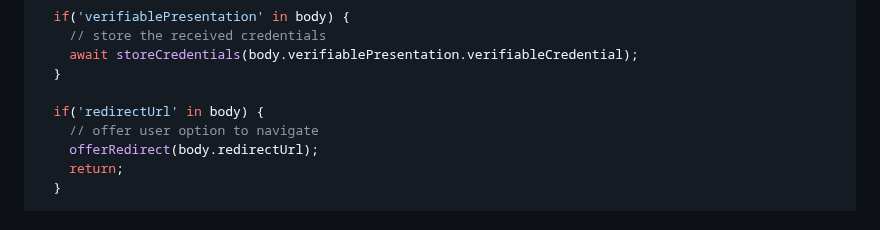
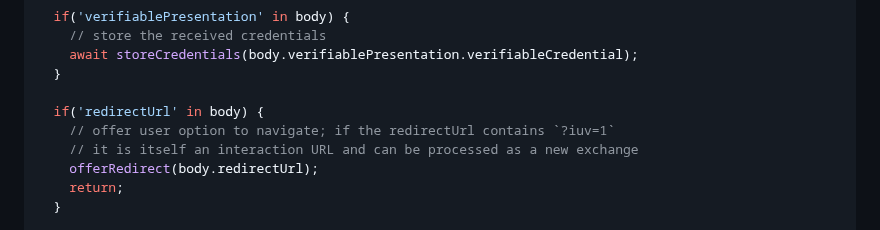
Before and after one commit to digitalbazaar/vc-playground-docs, a Markdown page: chapi/wallets/interaction-url.md, the part around the change. GitHub-like rendering.

Commit message:
Add comment about redirectUrl as a potential interaction URL.
Note that if redirectUrl contains `?iuv=1` it can be treated
as another interaction URL and processed as a new exchange.

Addresses PR review comment.

```diff
--- a/chapi/wallets/interaction-url.md
+++ b/chapi/wallets/interaction-url.md
@@ -239,7 +239,8 @@ async function handleExchangeResponse(exchangeUrl, body) {
   }
 
   if('redirectUrl' in body) {
-    // offer user option to navigate
+    // offer user option to navigate; if the redirectUrl contains `?iuv=1`
+    // it is itself an interaction URL and can be processed as a new exchange
     offerRedirect(body.redirectUrl);
     return;
   }
```
